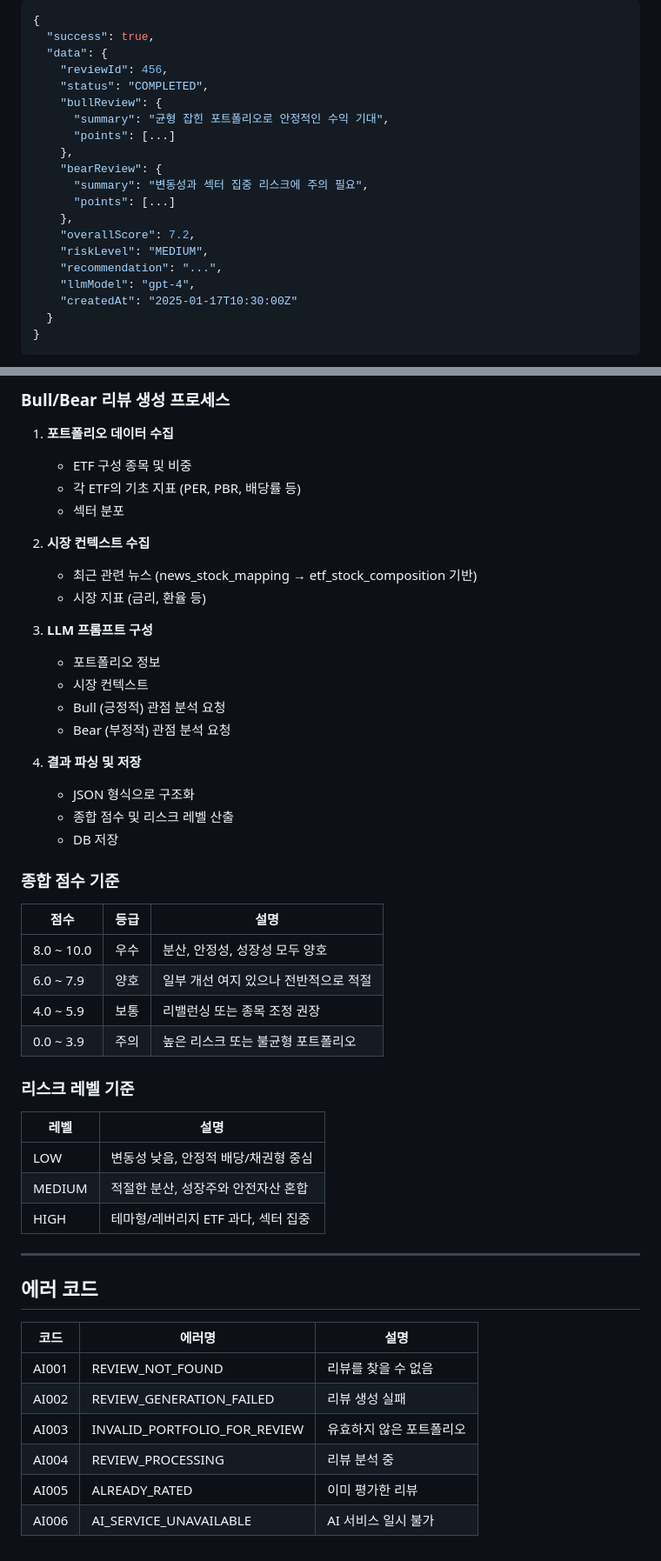
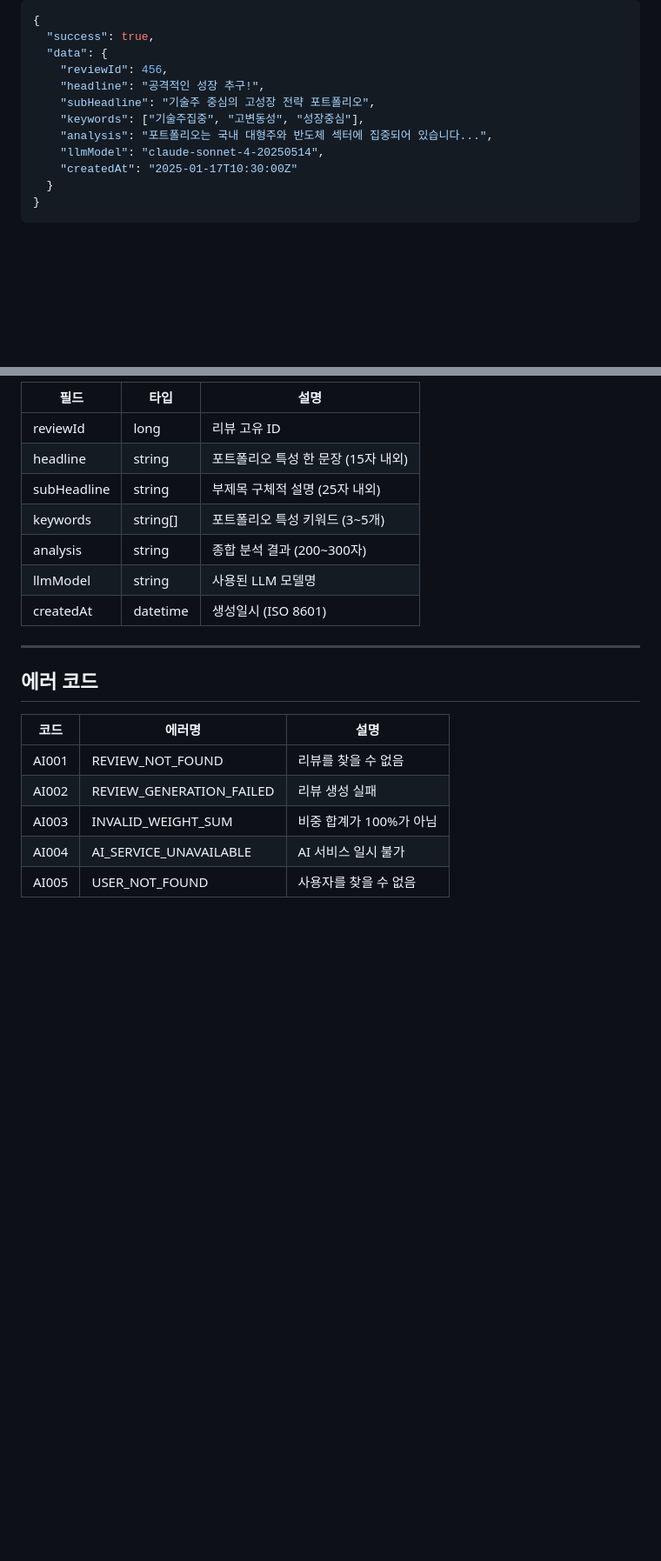
Before and after one commit to tkdgns11/whats-your-etf, a Markdown page: docs/api/API_04_AI피드백.md, 2 parts joined by grey strips. Shown at 87% size. GitHub-like rendering; blank space fills up the shorter version.

```diff
--- a/docs/api/API_04_AI피드백.md
+++ b/docs/api/API_04_AI피드백.md
@@ -157,19 +112,11 @@ Authorization: Bearer {accessToken}
   "success": true,
   "data": {
     "reviewId": 456,
-    "status": "COMPLETED",
-    "bullReview": {
-      "summary": "균형 잡힌 포트폴리오로 안정적인 수익 기대",
-      "points": [...]
-    },
-    "bearReview": {
-      "summary": "변동성과 섹터 집중 리스크에 주의 필요",
-      "points": [...]
-    },
-    "overallScore": 7.2,
-    "riskLevel": "MEDIUM",
-    "recommendation": "...",
-    "llmModel": "gpt-4",
+    "headline": "공격적인 성장 추구!",
+    "subHeadline": "기술주 중심의 고성장 전략 포트폴리오",
+    "keywords": ["기술주집중", "고변동성", "성장중심"],
+    "analysis": "포트폴리오는 국내 대형주와 반도체 섹터에 집중되어 있습니다...",
+    "llmModel": "claude-sonnet-4-20250514",
     "createdAt": "2025-01-17T10:30:00Z"
   }
 }
@@ -289,41 +183,12 @@ Content-Type: application/json
-### Bull/Bear 리뷰 생성 프로세스
-
-1. **포트폴리오 데이터 수집**
-   - ETF 구성 종목 및 비중
-   - 각 ETF의 기초 지표 (PER, PBR, 배당률 등)
-   - 섹터 분포
-
-2. **시장 컨텍스트 수집**
-   - 최근 관련 뉴스 (news_stock_mapping → etf_stock_composition 기반)
-   - 시장 지표 (금리, 환율 등)
-
-3. **LLM 프롬프트 구성**
-   - 포트폴리오 정보
-   - 시장 컨텍스트
-   - Bull (긍정적) 관점 분석 요청
-   - Bear (부정적) 관점 분석 요청
-
-4. **결과 파싱 및 저장**
-   - JSON 형식으로 구조화
-   - 종합 점수 및 리스크 레벨 산출
-   - DB 저장
-
-### 종합 점수 기준
-
-| 점수 | 등급 | 설명 |
+| 필드 | 타입 | 설명 |
 |------|------|------|
-| 8.0 ~ 10.0 | 우수 | 분산, 안정성, 성장성 모두 양호 |
-| 6.0 ~ 7.9 | 양호 | 일부 개선 여지 있으나 전반적으로 적절 |
-| 4.0 ~ 5.9 | 보통 | 리밸런싱 또는 종목 조정 권장 |
-| 0.0 ~ 3.9 | 주의 | 높은 리스크 또는 불균형 포트폴리오 |
-
-### 리스크 레벨 기준
-
-| 레벨 | 설명 |
-|------|------|
-| LOW | 변동성 낮음, 안정적 배당/채권형 중심 |
-| MEDIUM | 적절한 분산, 성장주와 안전자산 혼합 |
-| HIGH | 테마형/레버리지 ETF 과다, 섹터 집중 |
+| reviewId | long | 리뷰 고유 ID |
+| headline | string | 포트폴리오 특성 한 문장 (15자 내외) |
+| subHeadline | string | 부제목 구체적 설명 (25자 내외) |
+| keywords | string[] | 포트폴리오 특성 키워드 (3~5개) |
+| analysis | string | 종합 분석 결과 (200~300자) |
+| llmModel | string | 사용된 LLM 모델명 |
+| createdAt | datetime | 생성일시 (ISO 8601) |
 
 ---
 
@@ -333,7 +198,6 @@ Content-Type: application/json
 |------|--------|------|
 | AI001 | REVIEW_NOT_FOUND | 리뷰를 찾을 수 없음 |
 | AI002 | REVIEW_GENERATION_FAILED | 리뷰 생성 실패 |
-| AI003 | INVALID_PORTFOLIO_FOR_REVIEW | 유효하지 않은 포트폴리오 |
-| AI004 | REVIEW_PROCESSING | 리뷰 분석 중 |
-| AI005 | ALREADY_RATED | 이미 평가한 리뷰 |
-| AI006 | AI_SERVICE_UNAVAILABLE | AI 서비스 일시 불가 |
+| AI003 | INVALID_WEIGHT_SUM | 비중 합계가 100%가 아님 |
+| AI004 | AI_SERVICE_UNAVAILABLE | AI 서비스 일시 불가 |
+| AI005 | USER_NOT_FOUND | 사용자를 찾을 수 없음 |
```
Also changed, not shown: other parts of docs/api/API_04_AI피드백.md (+23 -121 lines).
